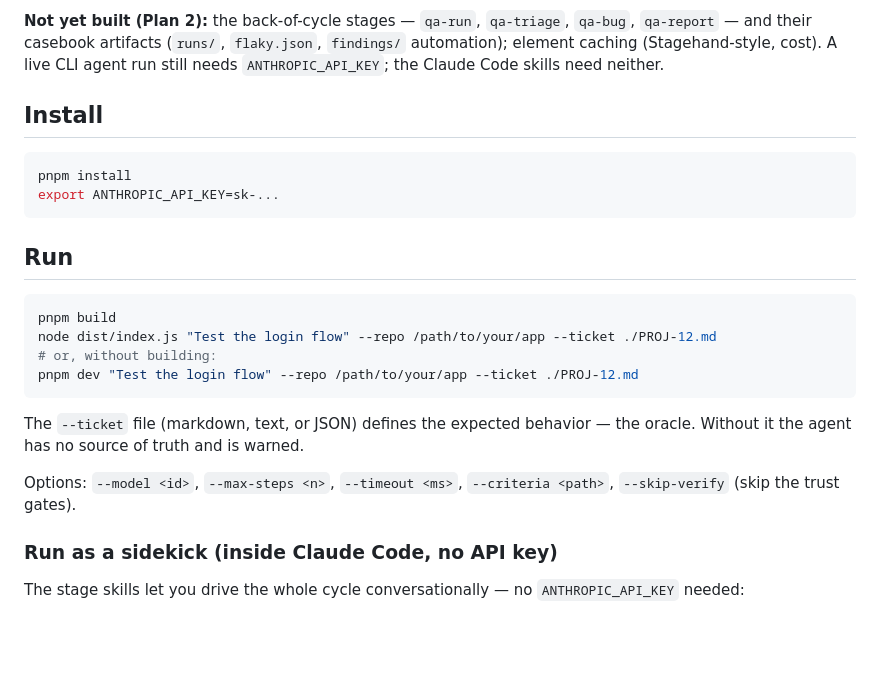
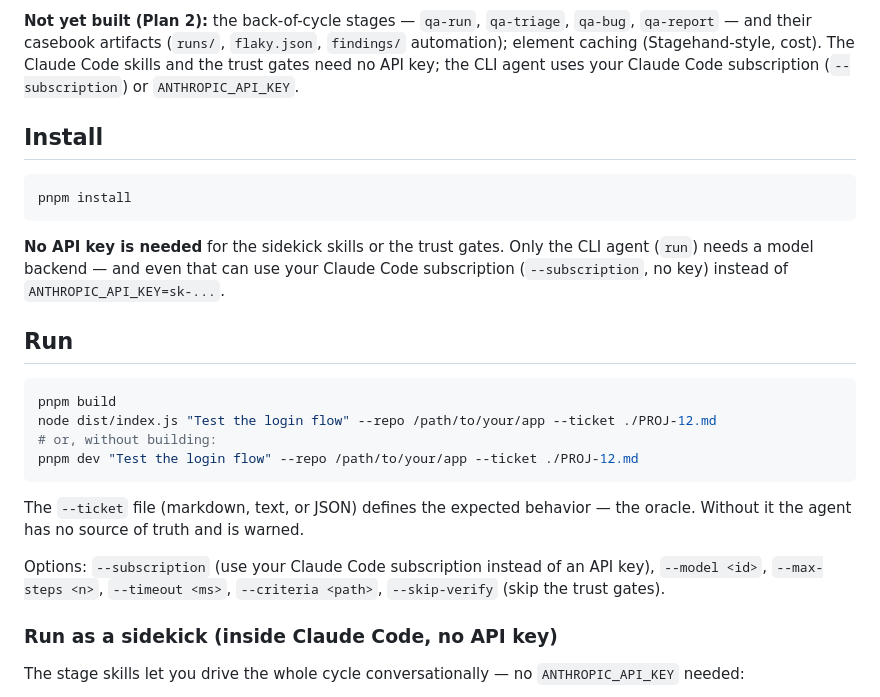
Before and after one commit to SHAPANESE/qaSomething, a Markdown page: README.md, the part around the change. Drawn GitHub-style; blank space fills up the shorter version.

Commit message:
docs: clarify no API key needed (skills/gates); CLI can use --subscription

````diff
--- a/README.md
+++ b/README.md
@@ -112,15 +112,19 @@ rejected.
 
 **Not yet built (Plan 2):** the back-of-cycle stages — `qa-run`, `qa-triage`,
 `qa-bug`, `qa-report` — and their casebook artifacts (`runs/`, `flaky.json`,
-`findings/` automation); element caching (Stagehand-style, cost). A live CLI agent run
-still needs `ANTHROPIC_API_KEY`; the Claude Code skills need neither.
+`findings/` automation); element caching (Stagehand-style, cost). The Claude Code
+skills and the trust gates need no API key; the CLI agent uses your Claude Code
+subscription (`--subscription`) or `ANTHROPIC_API_KEY`.
 
 ## Install
 
 ```bash
 pnpm install
-export ANTHROPIC_API_KEY=sk-...
 ```
+
+**No API key is needed** for the sidekick skills or the trust gates. Only the CLI
+agent (`run`) needs a model backend — and even that can use your Claude Code
+subscription (`--subscription`, no key) instead of `ANTHROPIC_API_KEY=sk-...`.
 
 ## Run
 
@@ -134,7 +138,8 @@ pnpm dev "Test the login flow" --repo /path/to/your/app --ticket ./PROJ-12.md
 The `--ticket` file (markdown, text, or JSON) defines the expected behavior — the
 oracle. Without it the agent has no source of truth and is warned.
 
-Options: `--model <id>`, `--max-steps <n>`, `--timeout <ms>`, `--criteria <path>`,
+Options: `--subscription` (use your Claude Code subscription instead of an API key),
+`--model <id>`, `--max-steps <n>`, `--timeout <ms>`, `--criteria <path>`,
 `--skip-verify` (skip the trust gates).
 
 ### Run as a sidekick (inside Claude Code, no API key)
````
